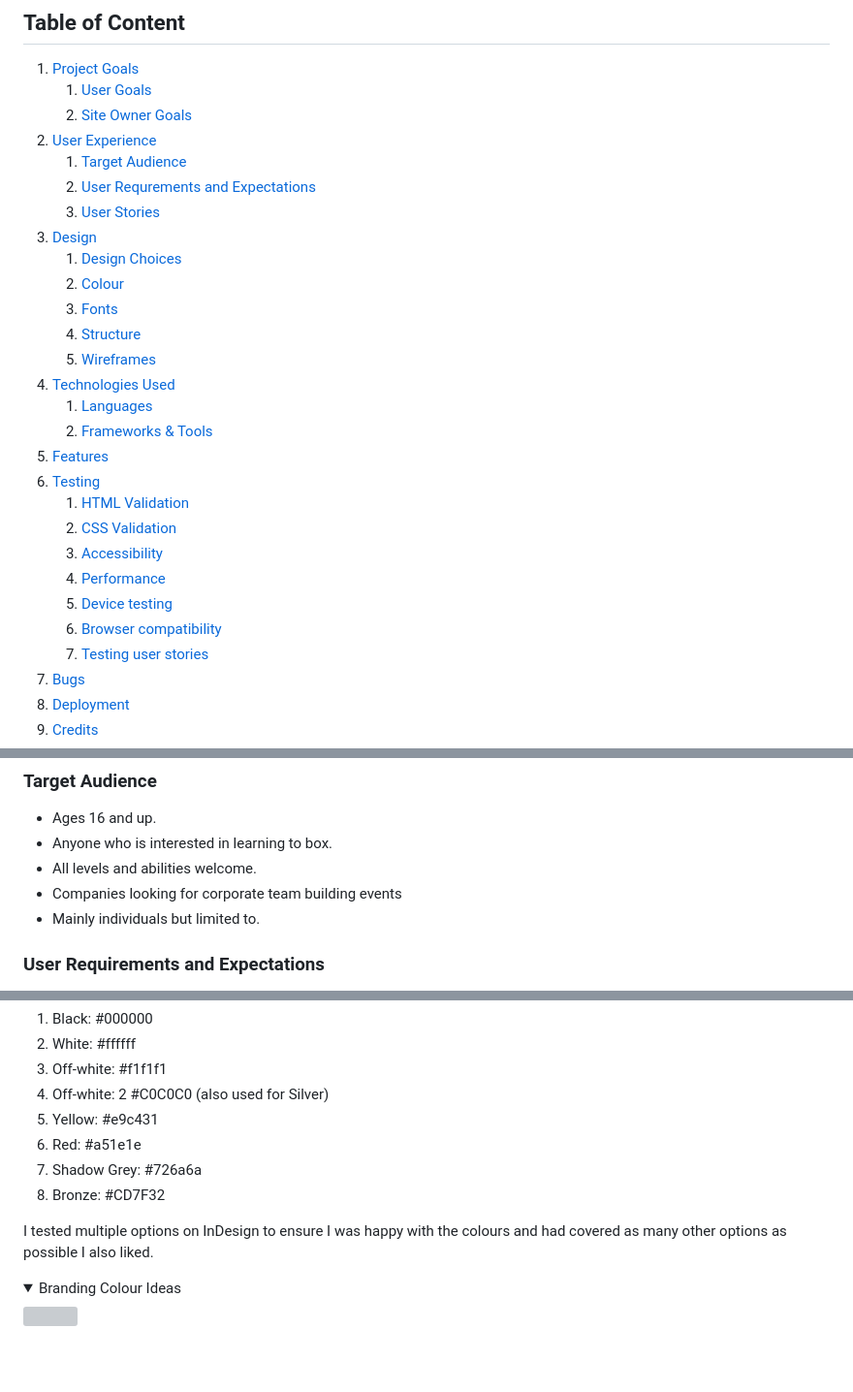
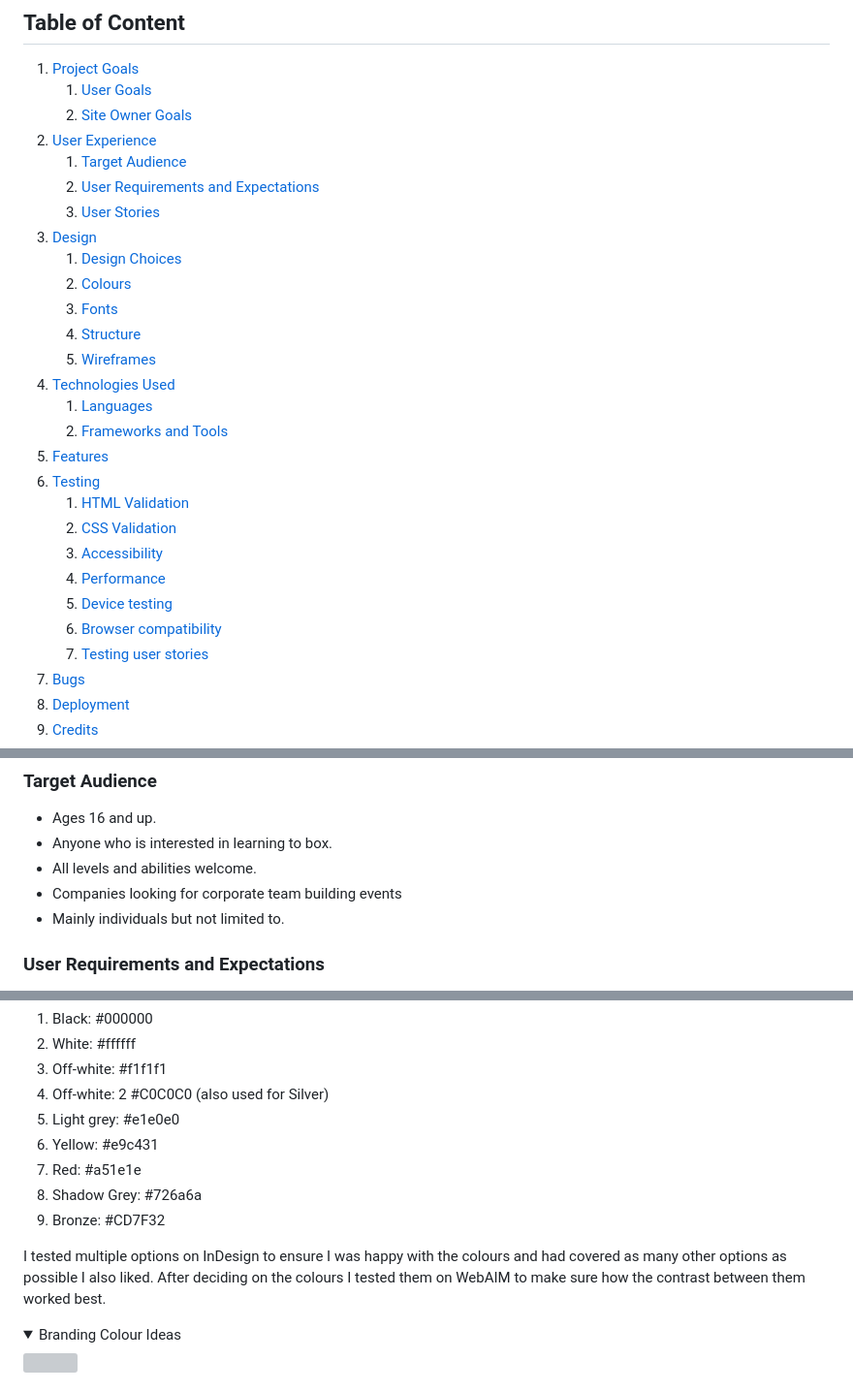
Before and after one commit to jamie2210/CI_MS1_TBC, a Markdown page: README.md, 3 parts joined by grey strips. Shown at 97% size. Drawn GitHub-style; folded sections open; blank space fills up the shorter version; grey boxes are pictures that could not be loaded.

Commit message:
Fix: Edit title links

```diff
--- a/README.md
+++ b/README.md
@@ -14,15 +14,15 @@ This is the website for Tooting Boxing Club, it is designed to be responsive and
     2. [Site Owner Goals](#site-owner-goals)
 2. [User Experience](#user-experience)
     1. [Target Audience](#target-audience)
-    2. [User Requrements and Expectations](#user-requrements-and-expectations)
+    2. [User Requirements and Expectations](#user-requirements-and-expectations)
     3. [User Stories](#user-stories)
 3. [Design](#design)
     1. [Design Choices](#design-choices)
-    2. [Colour](#colours)
+    2. [Colours](#colours)
     3. [Fonts](#fonts)
     4. [Structure](#structure)
     5. [Wireframes](#wireframes)
 4. [Technologies Used](#technologies-used)
     1. [Languages](#languages)
-    2. [Frameworks & Tools](#frameworks-&-tools)
+    2. [Frameworks and Tools](#frameworks-and-tools)
 5. [Features](#features)
@@ -75,7 +75,7 @@ Primary goal is to provide an informative good-looking website that showcases To
 - Anyone who is interested in learning to box.
 - All levels and abilities welcome.
 - Companies looking for corporate team building events
-- Mainly individuals but limited to.
+- Mainly individuals but not limited to.
 
 ### User Requirements and Expectations
 
@@ -137,12 +137,13 @@ Specific colours used on the site all taken from a colour picker in InDesign are
 2. White: #ffffff
 3. Off-white: #f1f1f1
 4. Off-white: 2 #C0C0C0 (also used for Silver)
-5. Yellow: #e9c431
-6. Red: #a51e1e
-7. Shadow Grey: #726a6a
-8. Bronze: #CD7F32
+5. Light grey: #e1e0e0
+6. Yellow: #e9c431
+7. Red: #a51e1e
+8. Shadow Grey: #726a6a
+9. Bronze: #CD7F32
 
-I tested multiple options on InDesign to ensure I was happy with the colours and had covered as many other options as possible I also liked.
+I tested multiple options on InDesign to ensure I was happy with the colours and had covered as many other options as possible I also liked. After deciding on the colours I tested them on WebAIM to make sure how the contrast between them worked best.
 
 
 <details><summary>Branding Colour Ideas</summary>
```
Also changed, not shown: other parts of README.md (+5 -4 lines).
